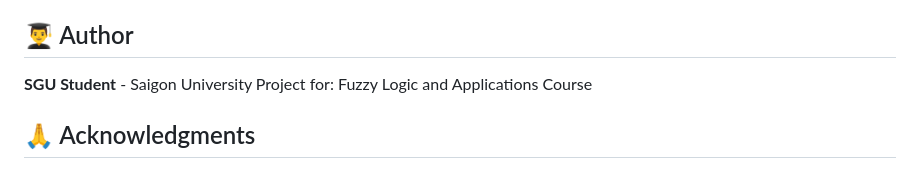
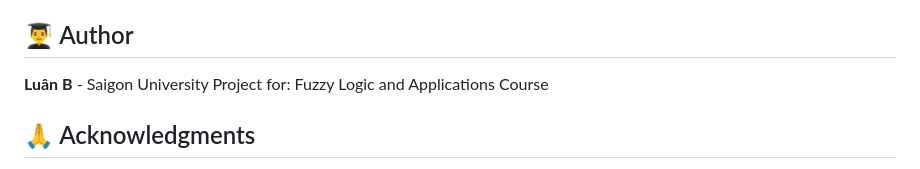
Before and after one commit to kinhluan/fuzzy-traffic-system, a Markdown page: README.md, the part around the change. Drawn GitHub-style.

Commit message:
Update author information to Luân B

```diff
--- a/README.md
+++ b/README.md
@@ -252,7 +252,7 @@ This project is licensed under the MIT License - see the LICENSE file for detail
 
 ## 👨‍🎓 Author
 
-**SGU Student** - Saigon University
+**Luân B** - Saigon University
 Project for: Fuzzy Logic and Applications Course
 
 ## 🙏 Acknowledgments
```
Also changed, not shown: PROJECT_SUMMARY.md (+2 -1 lines).
